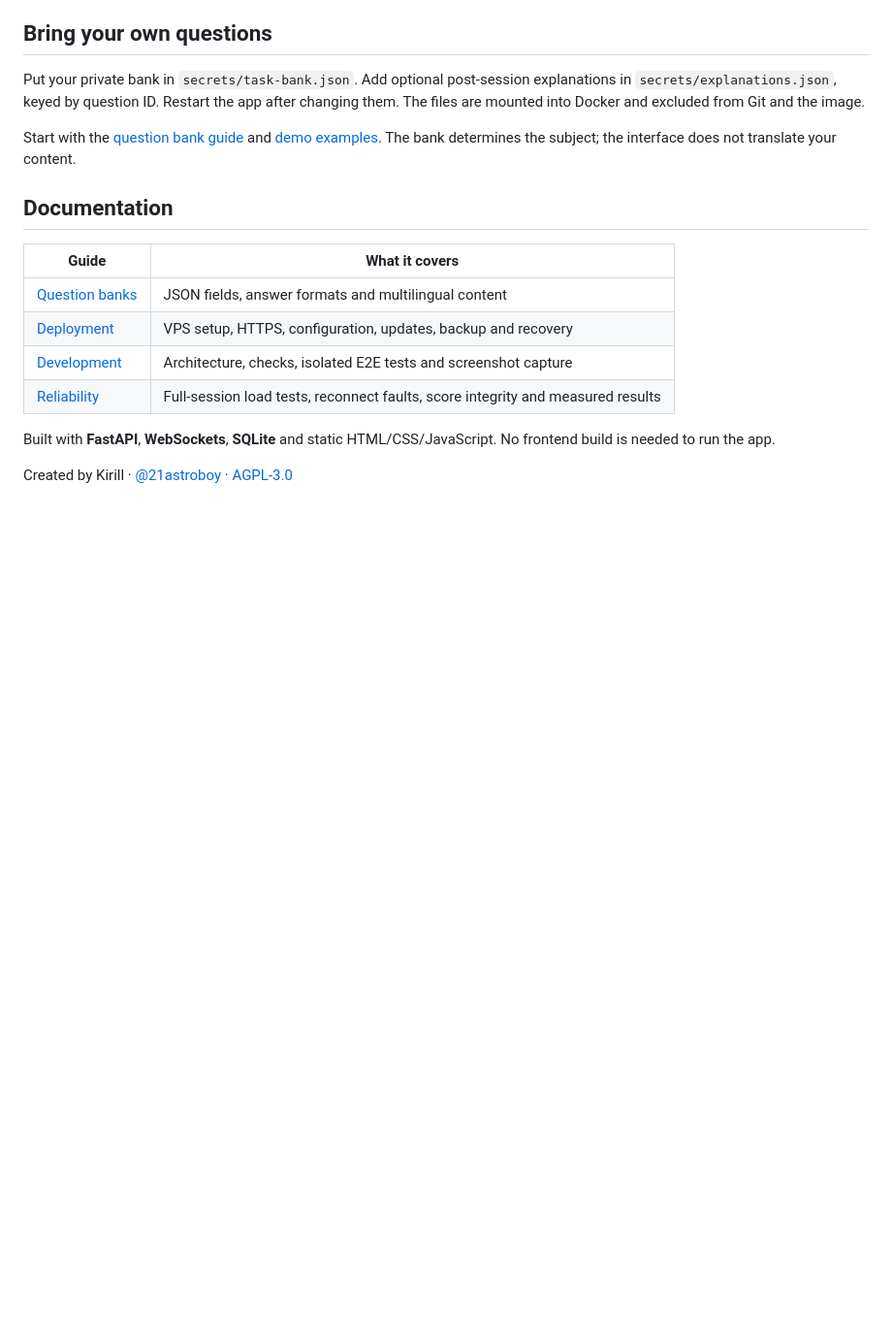
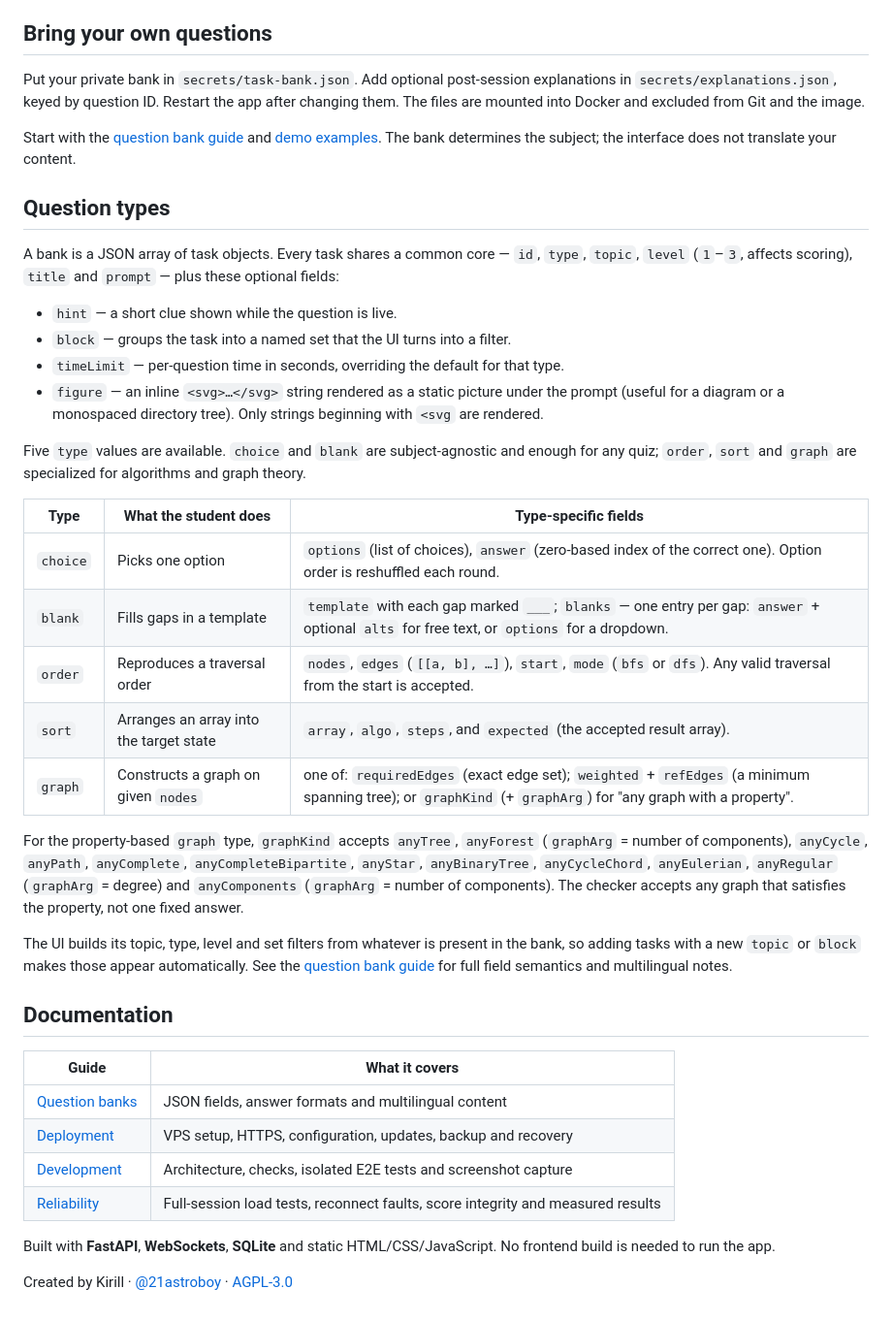
Before and after one commit to 21astroboy/Algoclimb, a Markdown page: README.md, the part around the change. Shown at 97% size. GitHub-like rendering; blank space fills up the shorter version.

Commit message:
Document question types and task fields in README

```diff
--- a/README.md
+++ b/README.md
@@ -130,6 +130,39 @@ Start with the [question bank guide](docs/task-bank.md) and
 [demo examples](backend/data/task-bank.example.json). The bank determines the subject;
 the interface does not translate your content.
 
+## Question types
+
+A bank is a JSON array of task objects. Every task shares a common core — `id`, `type`,
+`topic`, `level` (`1`–`3`, affects scoring), `title` and `prompt` — plus these optional fields:
+
+- `hint` — a short clue shown while the question is live.
+- `block` — groups the task into a named set that the UI turns into a filter.
+- `timeLimit` — per-question time in seconds, overriding the default for that type.
+- `figure` — an inline `<svg>…</svg>` string rendered as a static picture under the prompt
+  (useful for a diagram or a monospaced directory tree). Only strings beginning with `<svg`
+  are rendered.
+
+Five `type` values are available. `choice` and `blank` are subject-agnostic and enough for any
+quiz; `order`, `sort` and `graph` are specialized for algorithms and graph theory.
+
+| Type | What the student does | Type-specific fields |
+| --- | --- | --- |
+| `choice` | Picks one option | `options` (list of choices), `answer` (zero-based index of the correct one). Option order is reshuffled each round. |
+| `blank` | Fills gaps in a template | `template` with each gap marked `___`; `blanks` — one entry per gap: `answer` + optional `alts` for free text, or `options` for a dropdown. |
+| `order` | Reproduces a traversal order | `nodes`, `edges` (`[[a, b], …]`), `start`, `mode` (`bfs` or `dfs`). Any valid traversal from the start is accepted. |
+| `sort` | Arranges an array into the target state | `array`, `algo`, `steps`, and `expected` (the accepted result array). |
+| `graph` | Constructs a graph on given `nodes` | one of: `requiredEdges` (exact edge set); `weighted` + `refEdges` (a minimum spanning tree); or `graphKind` (+ `graphArg`) for "any graph with a property". |
+
+For the property-based `graph` type, `graphKind` accepts `anyTree`, `anyForest`
+(`graphArg` = number of components), `anyCycle`, `anyPath`, `anyComplete`,
+`anyCompleteBipartite`, `anyStar`, `anyBinaryTree`, `anyCycleChord`, `anyEulerian`,
+`anyRegular` (`graphArg` = degree) and `anyComponents` (`graphArg` = number of components).
+The checker accepts any graph that satisfies the property, not one fixed answer.
+
+The UI builds its topic, type, level and set filters from whatever is present in the bank, so
+adding tasks with a new `topic` or `block` makes those appear automatically. See the
+[question bank guide](docs/task-bank.md) for full field semantics and multilingual notes.
+
 ## Documentation
 
 | Guide | What it covers |
```
